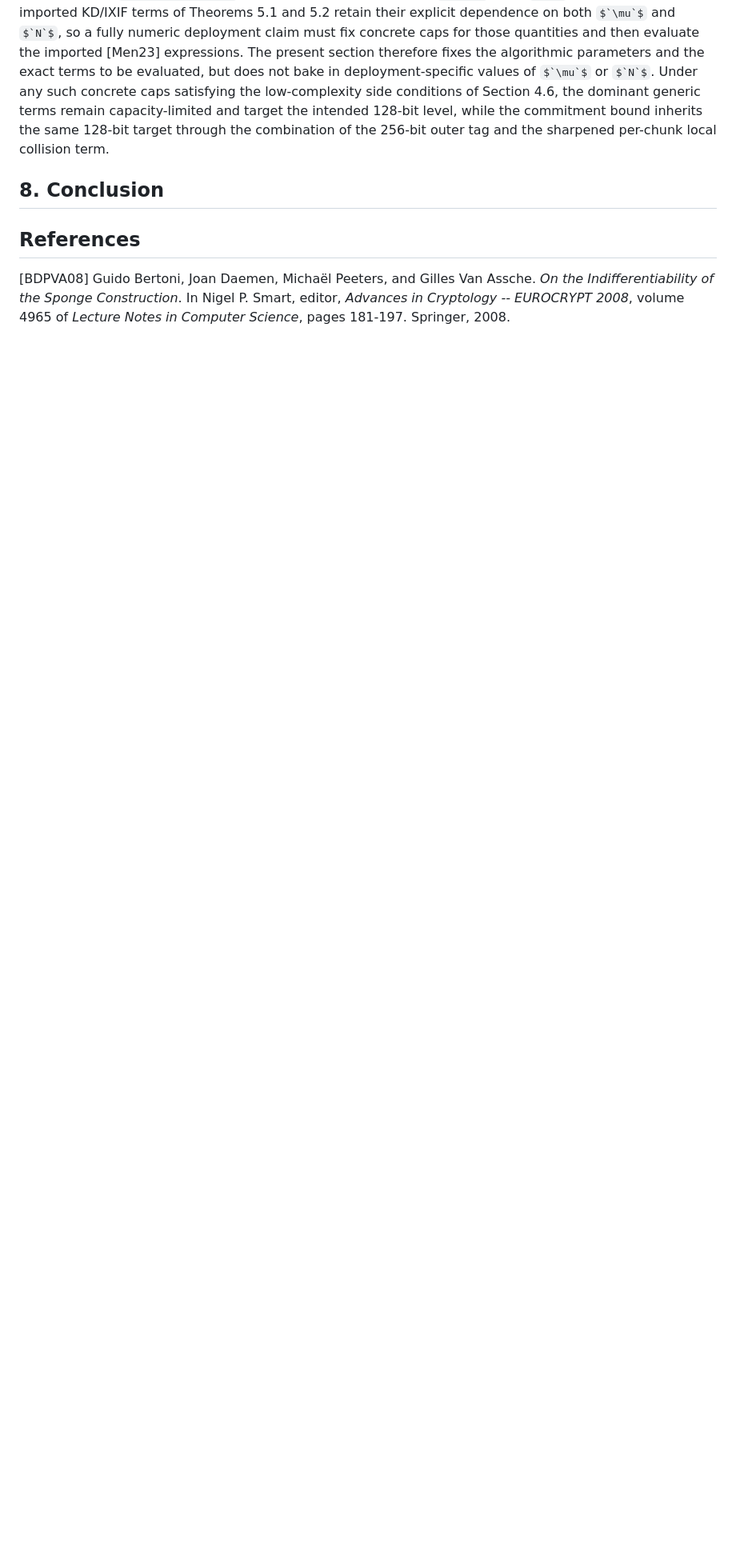
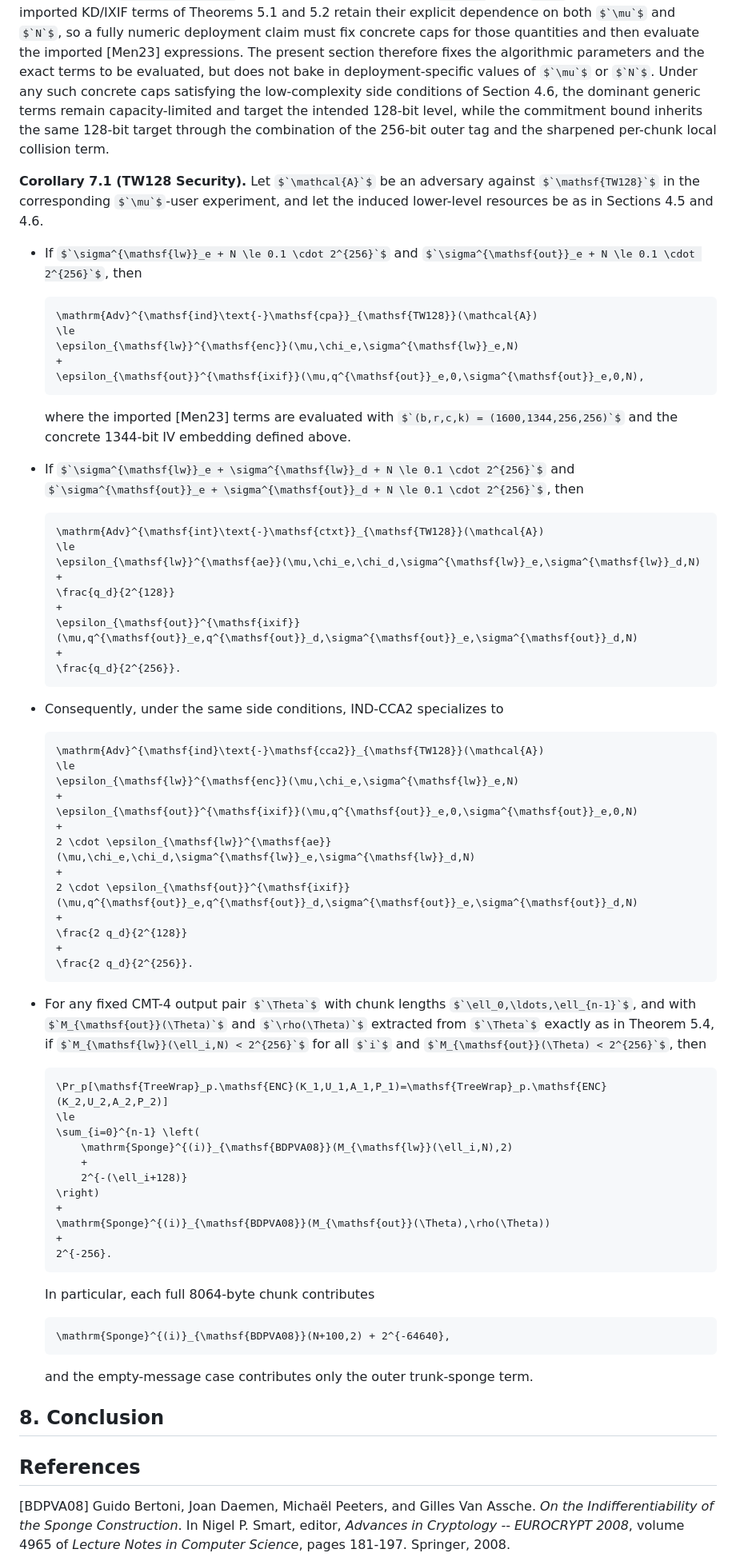
Before and after one commit to codahale/treewrap, a Markdown page: treewrap.md, the part around the change. Shown at 80% size. Drawn GitHub-style; some formulas as TeX source; blank space fills up the shorter version.

Commit message:
Add concrete TW128 security corollary
Package the Section 7 instantiation into a reader-facing result statement.

- specialize the IND-CPA, INT-CTXT, and IND-CCA2 bounds to the TW128 parameters
- state the explicit per-output CMT-4 specialization for TW128
- highlight the full-chunk local commitment term and preserve the parameterized mu-user, N-query framing

````diff
--- a/treewrap.md
+++ b/treewrap.md
@@ -1624,6 +1624,76 @@ so the outer contribution also matches the intended 128-bit generic target.
 
 Substituting these parameters into Theorems 5.1, 5.2, and 5.4 yields the concrete parameterized security statements for $`\mathsf{TW128}`$. On the AE side, these remain $`\mu`$-user, $`N`$-query formulas: the imported KD/IXIF terms of Theorems 5.1 and 5.2 retain their explicit dependence on both $`\mu`$ and $`N`$, so a fully numeric deployment claim must fix concrete caps for those quantities and then evaluate the imported [Men23] expressions. The present section therefore fixes the algorithmic parameters and the exact terms to be evaluated, but does not bake in deployment-specific values of $`\mu`$ or $`N`$. Under any such concrete caps satisfying the low-complexity side conditions of Section 4.6, the dominant generic terms remain capacity-limited and target the intended 128-bit level, while the commitment bound inherits the same 128-bit target through the combination of the 256-bit outer tag and the sharpened per-chunk local collision term.
 
+**Corollary 7.1 (TW128 Security).** Let $`\mathcal{A}`$ be an adversary against $`\mathsf{TW128}`$ in the corresponding $`\mu`$-user experiment, and let the induced lower-level resources be as in Sections 4.5 and 4.6.
+
+- If $`\sigma^{\mathsf{lw}}_e + N \le 0.1 \cdot 2^{256}`$ and $`\sigma^{\mathsf{out}}_e + N \le 0.1 \cdot 2^{256}`$, then
+
+  ```math
+  \mathrm{Adv}^{\mathsf{ind}\text{-}\mathsf{cpa}}_{\mathsf{TW128}}(\mathcal{A})
+  \le
+  \epsilon_{\mathsf{lw}}^{\mathsf{enc}}(\mu,\chi_e,\sigma^{\mathsf{lw}}_e,N)
+  +
+  \epsilon_{\mathsf{out}}^{\mathsf{ixif}}(\mu,q^{\mathsf{out}}_e,0,\sigma^{\mathsf{out}}_e,0,N),
+  ```
+
+  where the imported [Men23] terms are evaluated with $`(b,r,c,k) = (1600,1344,256,256)`$ and the concrete 1344-bit IV embedding defined above.
+
+- If $`\sigma^{\mathsf{lw}}_e + \sigma^{\mathsf{lw}}_d + N \le 0.1 \cdot 2^{256}`$ and $`\sigma^{\mathsf{out}}_e + \sigma^{\mathsf{out}}_d + N \le 0.1 \cdot 2^{256}`$, then
+
+  ```math
+  \mathrm{Adv}^{\mathsf{int}\text{-}\mathsf{ctxt}}_{\mathsf{TW128}}(\mathcal{A})
+  \le
+  \epsilon_{\mathsf{lw}}^{\mathsf{ae}}(\mu,\chi_e,\chi_d,\sigma^{\mathsf{lw}}_e,\sigma^{\mathsf{lw}}_d,N)
+  +
+  \frac{q_d}{2^{128}}
+  +
+  \epsilon_{\mathsf{out}}^{\mathsf{ixif}}(\mu,q^{\mathsf{out}}_e,q^{\mathsf{out}}_d,\sigma^{\mathsf{out}}_e,\sigma^{\mathsf{out}}_d,N)
+  +
+  \frac{q_d}{2^{256}}.
+  ```
+
+- Consequently, under the same side conditions, IND-CCA2 specializes to
+
+  ```math
+  \mathrm{Adv}^{\mathsf{ind}\text{-}\mathsf{cca2}}_{\mathsf{TW128}}(\mathcal{A})
+  \le
+  \epsilon_{\mathsf{lw}}^{\mathsf{enc}}(\mu,\chi_e,\sigma^{\mathsf{lw}}_e,N)
+  +
+  \epsilon_{\mathsf{out}}^{\mathsf{ixif}}(\mu,q^{\mathsf{out}}_e,0,\sigma^{\mathsf{out}}_e,0,N)
+  +
+  2 \cdot \epsilon_{\mathsf{lw}}^{\mathsf{ae}}(\mu,\chi_e,\chi_d,\sigma^{\mathsf{lw}}_e,\sigma^{\mathsf{lw}}_d,N)
+  +
+  2 \cdot \epsilon_{\mathsf{out}}^{\mathsf{ixif}}(\mu,q^{\mathsf{out}}_e,q^{\mathsf{out}}_d,\sigma^{\mathsf{out}}_e,\sigma^{\mathsf{out}}_d,N)
+  +
+  \frac{2 q_d}{2^{128}}
+  +
+  \frac{2 q_d}{2^{256}}.
+  ```
+
+- For any fixed CMT-4 output pair $`\Theta`$ with chunk lengths $`\ell_0,\ldots,\ell_{n-1}`$, and with $`M_{\mathsf{out}}(\Theta)`$ and $`\rho(\Theta)`$ extracted from $`\Theta`$ exactly as in Theorem 5.4, if $`M_{\mathsf{lw}}(\ell_i,N) < 2^{256}`$ for all $`i`$ and $`M_{\mathsf{out}}(\Theta) < 2^{256}`$, then
+
+  ```math
+  \Pr_p[\mathsf{TreeWrap}_p.\mathsf{ENC}(K_1,U_1,A_1,P_1)=\mathsf{TreeWrap}_p.\mathsf{ENC}(K_2,U_2,A_2,P_2)]
+  \le
+  \sum_{i=0}^{n-1} \left(
+      \mathrm{Sponge}^{(i)}_{\mathsf{BDPVA08}}(M_{\mathsf{lw}}(\ell_i,N),2)
+      +
+      2^{-(\ell_i+128)}
+  \right)
+  +
+  \mathrm{Sponge}^{(i)}_{\mathsf{BDPVA08}}(M_{\mathsf{out}}(\Theta),\rho(\Theta))
+  +
+  2^{-256}.
+  ```
+
+  In particular, each full 8064-byte chunk contributes
+
+  ```math
+  \mathrm{Sponge}^{(i)}_{\mathsf{BDPVA08}}(N+100,2) + 2^{-64640},
+  ```
+
+  and the empty-message case contributes only the outer trunk-sponge term.
+
 ## 8. Conclusion
 
 ## References
````
